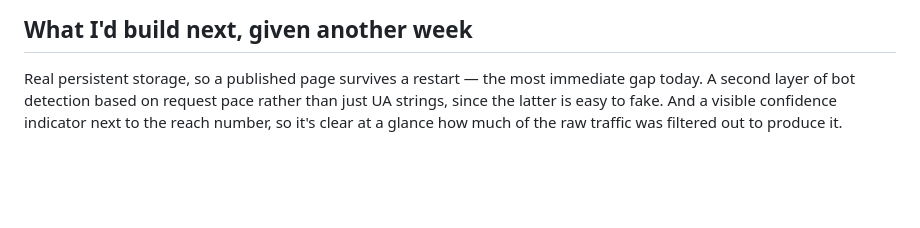
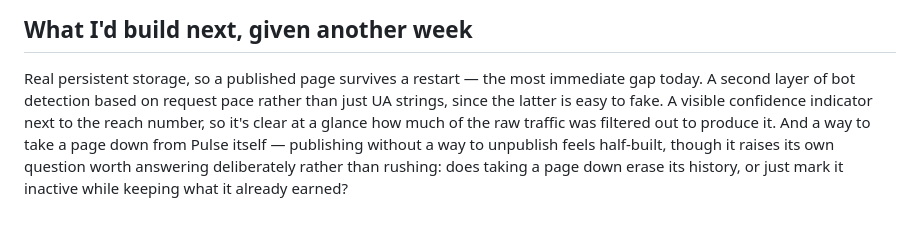
Before and after one commit to kerentur-glitch/ship-and-see, a Markdown page: DESIGN_NOTE.md, the part around the change. Rendered like a GitHub page; blank space fills up the shorter version.

Commit message:
Add page takedown to the design note's next-steps section

```diff
--- a/DESIGN_NOTE.md
+++ b/DESIGN_NOTE.md
@@ -80,5 +80,8 @@ a direct test before calling it done.
 
 Real persistent storage, so a published page survives a restart — the most immediate gap
 today. A second layer of bot detection based on request pace rather than just UA strings,
-since the latter is easy to fake. And a visible confidence indicator next to the reach number,
-so it's clear at a glance how much of the raw traffic was filtered out to produce it.
+since the latter is easy to fake. A visible confidence indicator next to the reach number, so
+it's clear at a glance how much of the raw traffic was filtered out to produce it. And a way to
+take a page down from Pulse itself — publishing without a way to unpublish feels half-built,
+though it raises its own question worth answering deliberately rather than rushing: does taking
+a page down erase its history, or just mark it inactive while keeping what it already earned?
```
